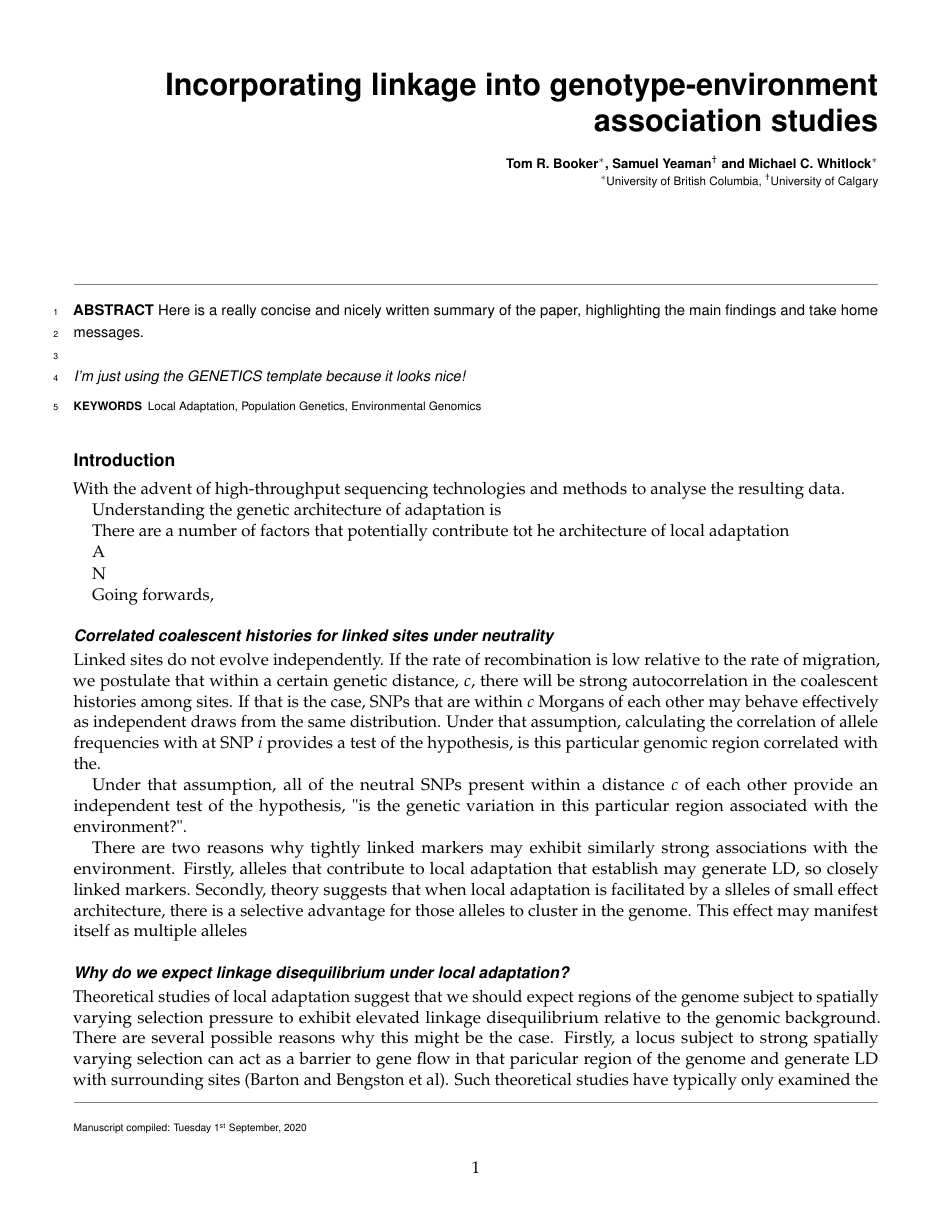
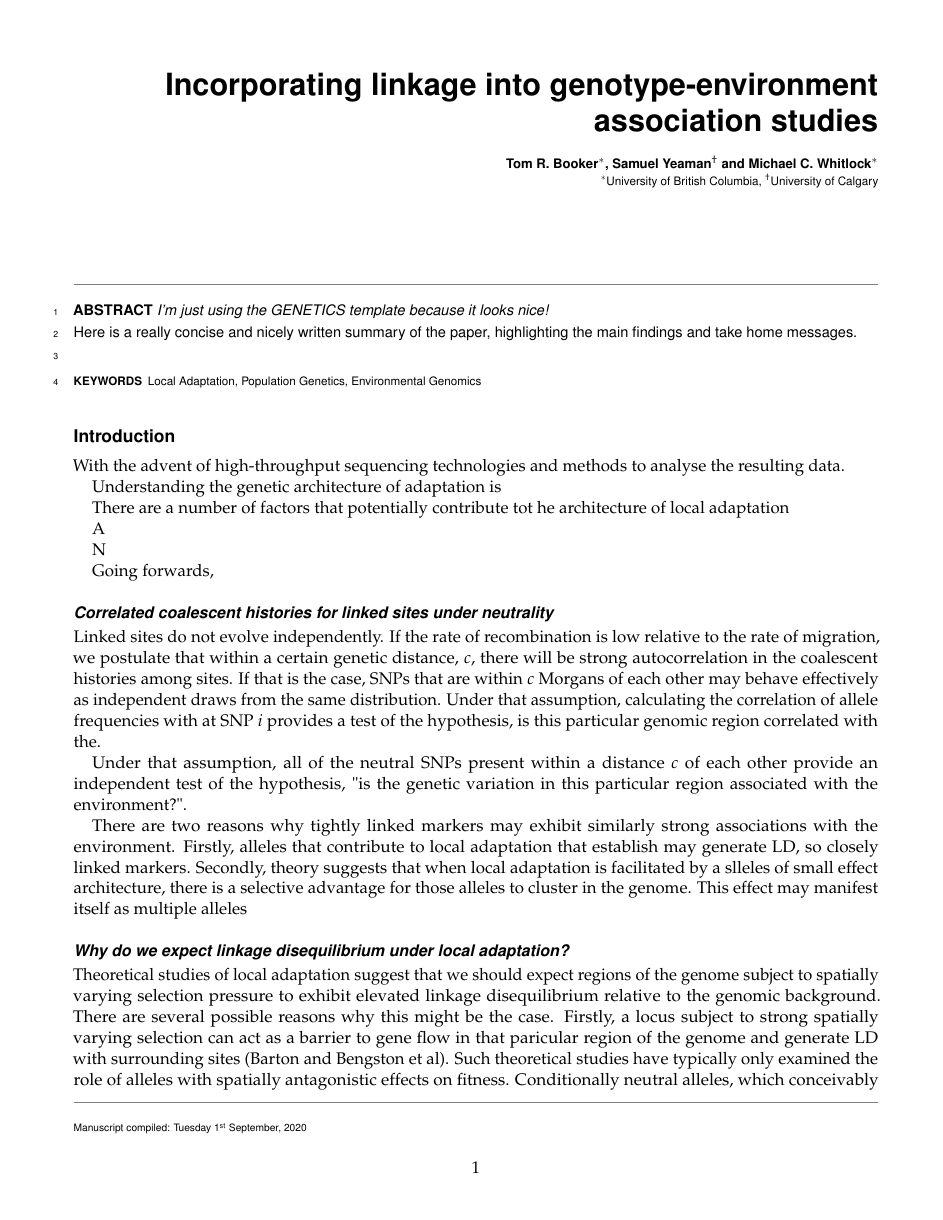
Before and after one commit to CoAdapTree/WZA, a LaTeX document (WriteUp/writeUp.tex): page 1 of 6. Compiled offline with pdfLaTeX.

Commit message:
more writing

```diff
--- a/WriteUp/writeUp.tex
+++ b/WriteUp/writeUp.tex
@@ -26,9 +26,10 @@
 \runningauthor{Booker \textit{et al.}}
 
 \begin{abstract}
+\textit{I'm just using the GENETICS template because it looks nice!}
+
 Here is a really concise and nicely written summary of the paper, highlighting the main findings and take home messages. \\
 
-\textit{I'm just using the GENETICS template because it looks nice!}
 
 
 \end{abstract}
```
Also changed, not shown: WriteUp/writeUp.pdf, 3 other files.
